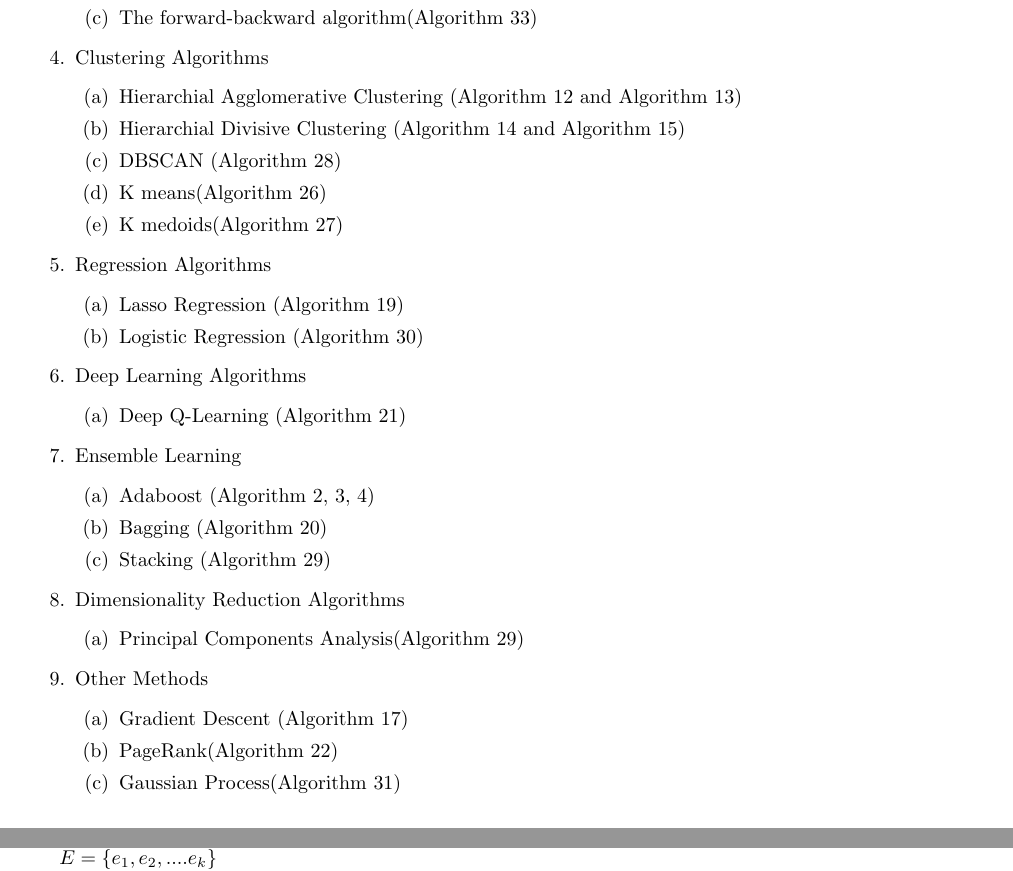
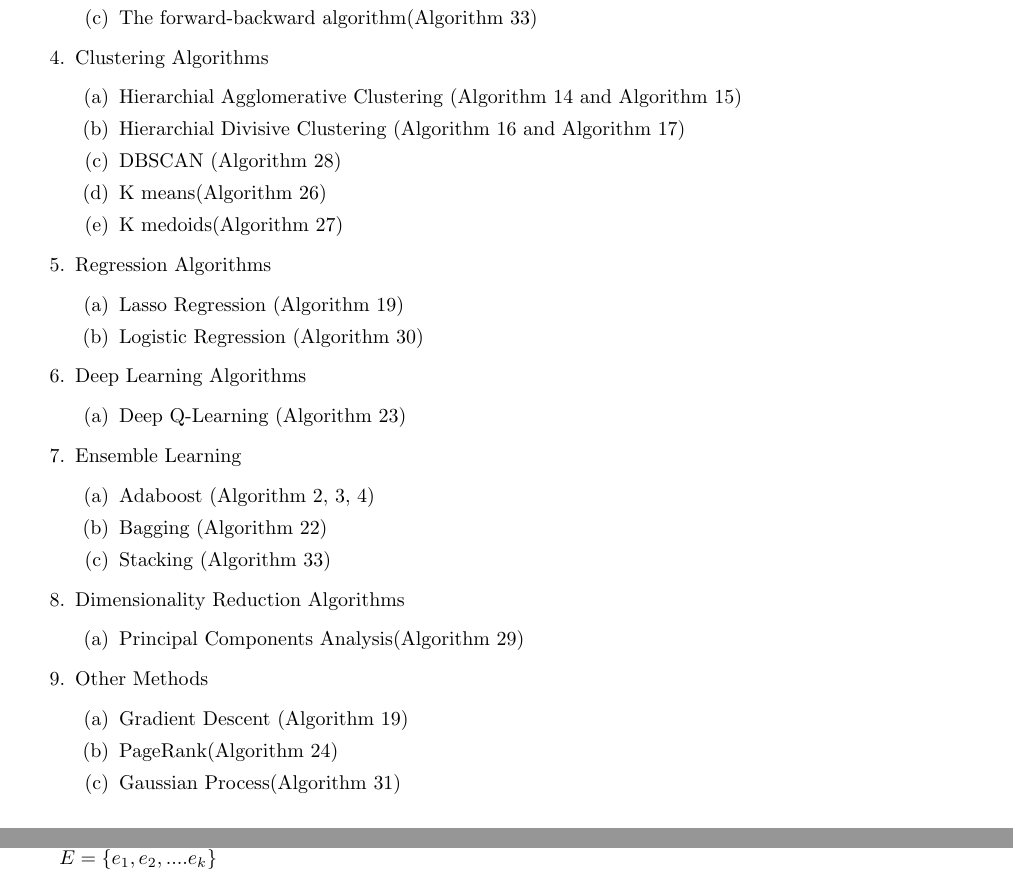
Before and after one commit to fsjoyti/research-project, a LaTeX document (Pseudocode.tex): two parts of pages 1 and 11 of 18, joined at a grey line, cut so that both start at the same text. Compiled offline with pdfLaTeX.

Commit message:
revised linking index

```diff
--- a/Pseudocode.tex
+++ b/Pseudocode.tex
@@ -85,8 +85,8 @@
 
 \item Clustering Algorithms
 \begin{enumerate}
-   \item Hierarchial Agglomerative Clustering (Algorithm 12 and Algorithm 13)
-    \item Hierarchial Divisive Clustering (Algorithm 14 and Algorithm 15)
+   \item Hierarchial Agglomerative Clustering (Algorithm 14 and Algorithm 15)
+    \item Hierarchial Divisive Clustering (Algorithm 16 and Algorithm 17)
     \item DBSCAN (Algorithm 28)
      \item K means(Algorithm 26)
     \item K medoids(Algorithm 27)
@@ -100,14 +100,14 @@
 
 \item Deep Learning Algorithms
 \begin{enumerate}
-   \item Deep Q-Learning (Algorithm 21)
+   \item Deep Q-Learning (Algorithm 23)
 \end{enumerate}
 
 \item Ensemble Learning
 \begin{enumerate}
    \item Adaboost (Algorithm 2, 3, 4)
-    \item Bagging (Algorithm 20)
-   \item Stacking  (Algorithm 29)
+    \item Bagging (Algorithm 22)
+   \item Stacking  (Algorithm 33)
 
 \end{enumerate}
 
@@ -118,8 +118,8 @@
 \end{enumerate}
 \item Other Methods
 \begin{enumerate}
-   \item Gradient Descent (Algorithm 17)
-   \item PageRank(Algorithm 22)
+   \item Gradient Descent (Algorithm 19)
+   \item PageRank(Algorithm 24)
    \item Gaussian Process(Algorithm 31)
 
 
```
Also changed, not shown: Pseudocode.pdf, Pseudocode.tex (4 more changed lines), 2 other files.
